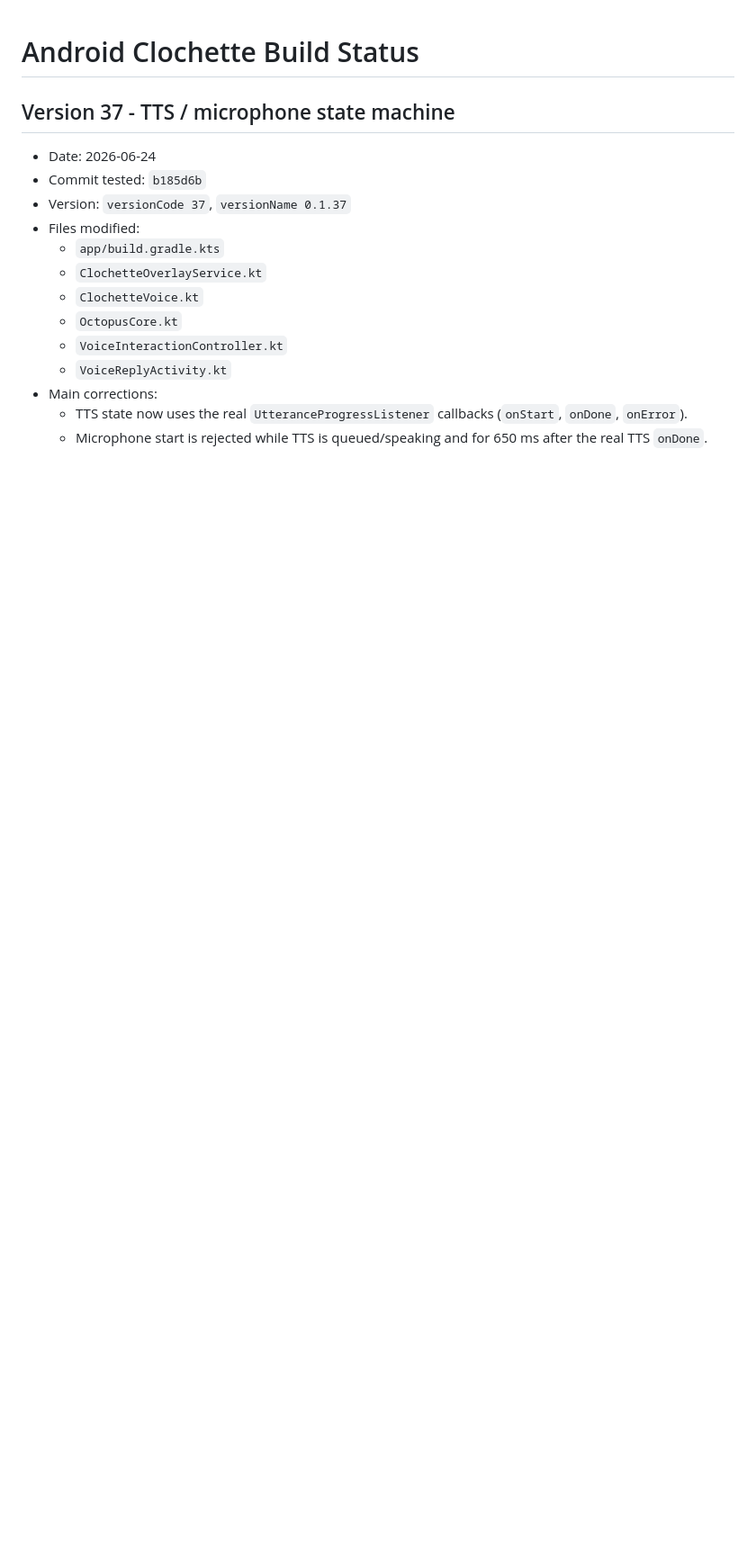
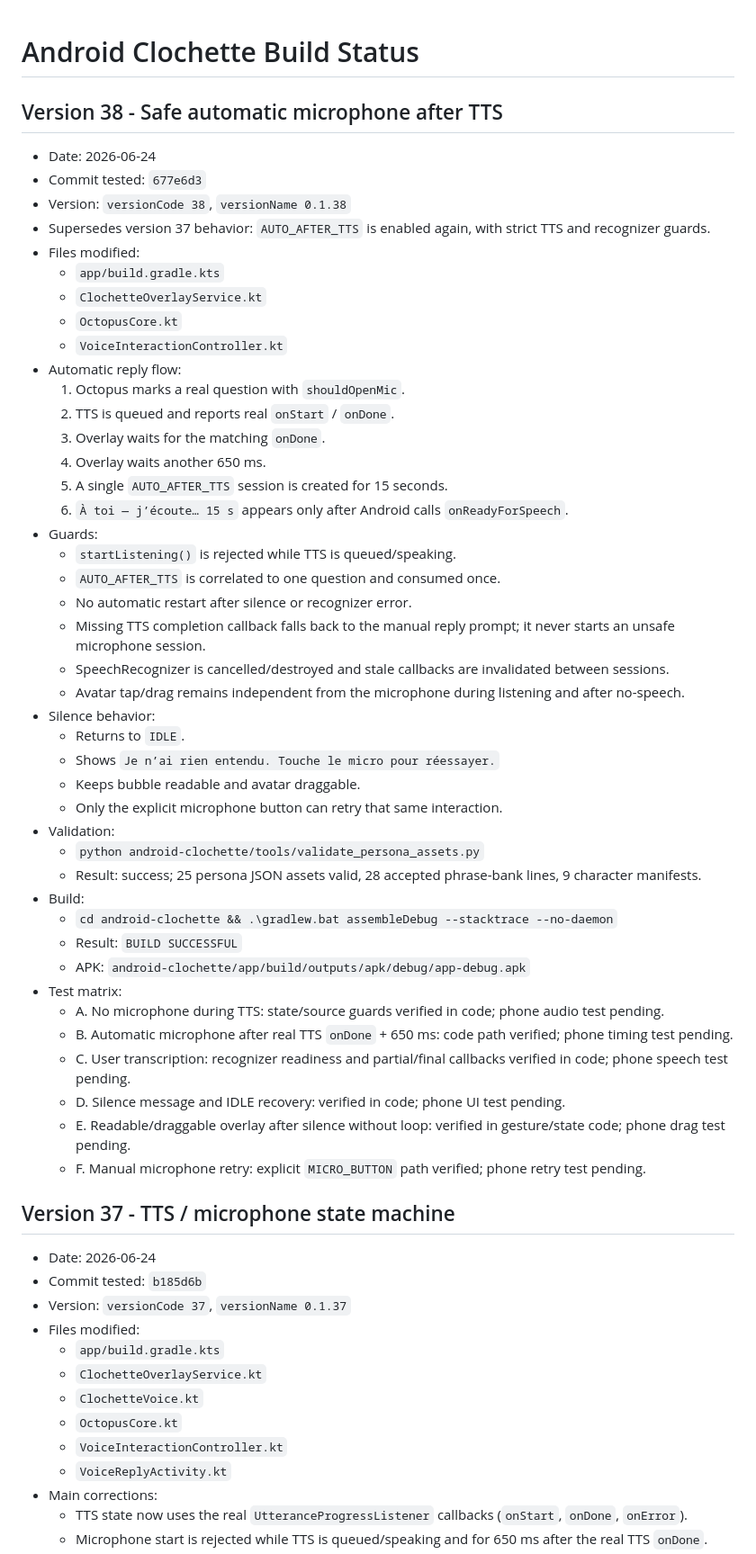
Before and after one commit to benoitlub/clochette-lite, a Markdown page: android-clochette/BUILD_STATUS.md, the part around the change. Shown at 90% size. Rendered like a GitHub page; blank space fills up the shorter version.

Commit message:
Document Clochette version 38 auto microphone

```diff
--- a/android-clochette/BUILD_STATUS.md
+++ b/android-clochette/BUILD_STATUS.md
@@ -1,4 +1,49 @@
 # Android Clochette Build Status
+
+## Version 38 - Safe automatic microphone after TTS
+
+- Date: 2026-06-24
+- Commit tested: `677e6d3`
+- Version: `versionCode 38`, `versionName 0.1.38`
+- Supersedes version 37 behavior: `AUTO_AFTER_TTS` is enabled again, with strict TTS and recognizer guards.
+- Files modified:
+  - `app/build.gradle.kts`
+  - `ClochetteOverlayService.kt`
+  - `OctopusCore.kt`
+  - `VoiceInteractionController.kt`
+- Automatic reply flow:
+  1. Octopus marks a real question with `shouldOpenMic`.
+  2. TTS is queued and reports real `onStart` / `onDone`.
+  3. Overlay waits for the matching `onDone`.
+  4. Overlay waits another 650 ms.
+  5. A single `AUTO_AFTER_TTS` session is created for 15 seconds.
+  6. `À toi — j’écoute… 15 s` appears only after Android calls `onReadyForSpeech`.
+- Guards:
+  - `startListening()` is rejected while TTS is queued/speaking.
+  - `AUTO_AFTER_TTS` is correlated to one question and consumed once.
+  - No automatic restart after silence or recognizer error.
+  - Missing TTS completion callback falls back to the manual reply prompt; it never starts an unsafe microphone session.
+  - SpeechRecognizer is cancelled/destroyed and stale callbacks are invalidated between sessions.
+  - Avatar tap/drag remains independent from the microphone during listening and after no-speech.
+- Silence behavior:
+  - Returns to `IDLE`.
+  - Shows `Je n’ai rien entendu. Touche le micro pour réessayer.`
+  - Keeps bubble readable and avatar draggable.
+  - Only the explicit microphone button can retry that same interaction.
+- Validation:
+  - `python android-clochette/tools/validate_persona_assets.py`
+  - Result: success; 25 persona JSON assets valid, 28 accepted phrase-bank lines, 9 character manifests.
+- Build:
+  - `cd android-clochette && .\gradlew.bat assembleDebug --stacktrace --no-daemon`
+  - Result: `BUILD SUCCESSFUL`
+  - APK: `android-clochette/app/build/outputs/apk/debug/app-debug.apk`
+- Test matrix:
+  - A. No microphone during TTS: state/source guards verified in code; phone audio test pending.
+  - B. Automatic microphone after real TTS `onDone` + 650 ms: code path verified; phone timing test pending.
+  - C. User transcription: recognizer readiness and partial/final callbacks verified in code; phone speech test pending.
+  - D. Silence message and IDLE recovery: verified in code; phone UI test pending.
+  - E. Readable/draggable overlay after silence without loop: verified in gesture/state code; phone drag test pending.
+  - F. Manual microphone retry: explicit `MICRO_BUTTON` path verified; phone retry test pending.
 
 ## Version 37 - TTS / microphone state machine
 
```
